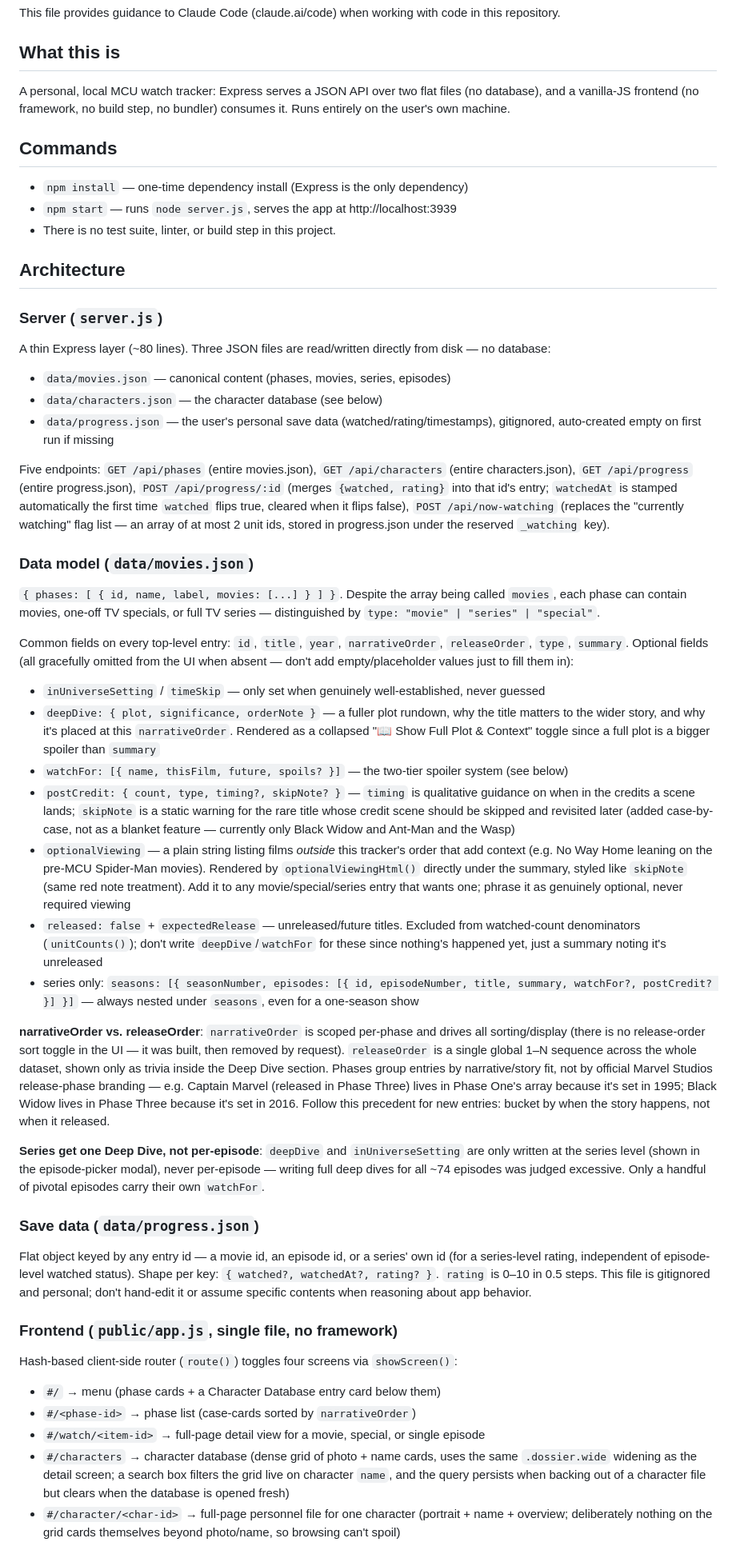
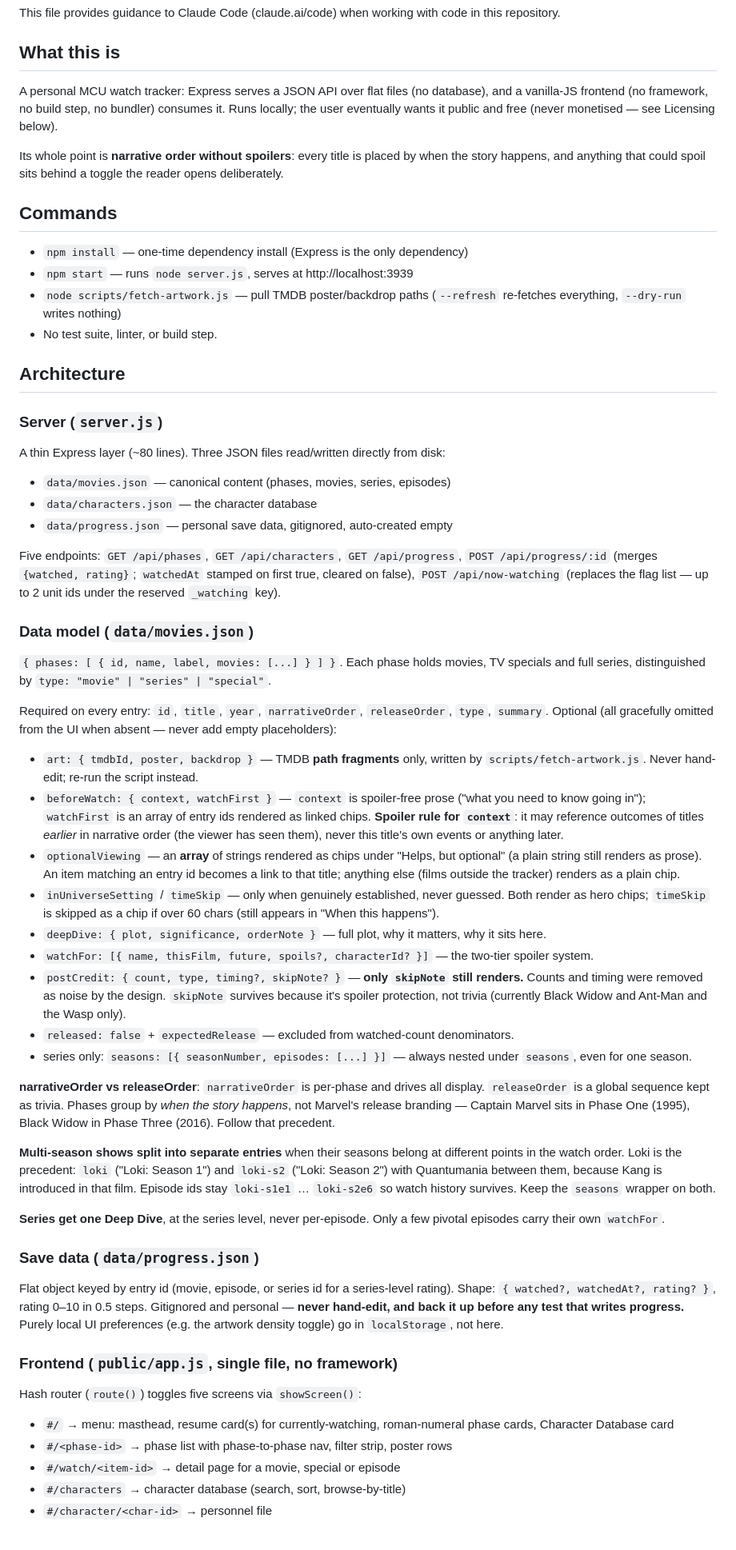
Before and after one commit to Isahah/mcu-tracker, a Markdown page: CLAUDE.md, the part around one of its changes. Shown at 80% size. Rendered like a GitHub page.

```diff
--- a/CLAUDE.md
+++ b/CLAUDE.md
@@ -4,53 +4,60 @@ This file provides guidance to Claude Code (claude.ai/code) when working with co
 
 ## What this is
 
-A personal, local MCU watch tracker: Express serves a JSON API over two flat files (no database), and a vanilla-JS frontend (no framework, no build step, no bundler) consumes it. Runs entirely on the user's own machine.
+A personal MCU watch tracker: Express serves a JSON API over flat files (no database), and a vanilla-JS frontend (no framework, no build step, no bundler) consumes it. Runs locally; the user eventually wants it public and free (never monetised — see Licensing below).
+
+Its whole point is **narrative order without spoilers**: every title is placed by when the story happens, and anything that could spoil sits behind a toggle the reader opens deliberately.
 
 ## Commands
 
 - `npm install` — one-time dependency install (Express is the only dependency)
-- `npm start` — runs `node server.js`, serves the app at http://localhost:3939
-- There is no test suite, linter, or build step in this project.
+- `npm start` — runs `node server.js`, serves at http://localhost:3939
+- `node scripts/fetch-artwork.js` — pull TMDB poster/backdrop paths (`--refresh` re-fetches everything, `--dry-run` writes nothing)
+- No test suite, linter, or build step.
 
 ## Architecture
 
 ### Server (`server.js`)
 
-A thin Express layer (~80 lines). Three JSON files are read/written directly from disk — no database:
+A thin Express layer (~80 lines). Three JSON files read/written directly from disk:
 - `data/movies.json` — canonical content (phases, movies, series, episodes)
-- `data/characters.json` — the character database (see below)
-- `data/progress.json` — the user's personal save data (watched/rating/timestamps), gitignored, auto-created empty on first run if missing
+- `data/characters.json` — the character database
+- `data/progress.json` — personal save data, gitignored, auto-created empty
 
-Five endpoints: `GET /api/phases` (entire movies.json), `GET /api/characters` (entire characters.json), `GET /api/progress` (entire progress.json), `POST /api/progress/:id` (merges `{watched, rating}` into that id's entry; `watchedAt` is stamped automatically the first time `watched` flips true, cleared when it flips false), `POST /api/now-watching` (replaces the "currently watching" flag list — an array of at most 2 unit ids, stored in progress.json under the reserved `_watching` key).
+Five endpoints: `GET /api/phases`, `GET /api/characters`, `GET /api/progress`, `POST /api/progress/:id` (merges `{watched, rating}`; `watchedAt` stamped on first true, cleared on false), `POST /api/now-watching` (replaces the flag list — up to 2 unit ids under the reserved `_watching` key).
 
 ### Data model (`data/movies.json`)
 
-`{ phases: [ { id, name, label, movies: [...] } ] }`. Despite the array being called `movies`, each phase can contain movies, one-off TV specials, or full TV series — distinguished by `type: "movie" | "series" | "special"`.
+`{ phases: [ { id, name, label, movies: [...] } ] }`. Each phase holds movies, TV specials and full series, distinguished by `type: "movie" | "series" | "special"`.
 
-Common fields on every top-level entry: `id`, `title`, `year`, `narrativeOrder`, `releaseOrder`, `type`, `summary`. Optional fields (all gracefully omitted from the UI when absent — don't add empty/placeholder values just to fill them in):
+Required on every entry: `id`, `title`, `year`, `narrativeOrder`, `releaseOrder`, `type`, `summary`. Optional (all gracefully omitted from the UI when absent — never add empty placeholders):
 
-- `inUniverseSetting` / `timeSkip` — only set when genuinely well-established, never guessed
-- `deepDive: { plot, significance, orderNote }` — a fuller plot rundown, why the title matters to the wider story, and why it's placed at this `narrativeOrder`. Rendered as a collapsed "📖 Show Full Plot & Context" toggle since a full plot is a bigger spoiler than `summary`
-- `watchFor: [{ name, thisFilm, future, spoils? }]` — the two-tier spoiler system (see below)
-- `postCredit: { count, type, timing?, skipNote? }` — `timing` is qualitative guidance on when in the credits a scene lands; `skipNote` is a static warning for the rare title whose credit scene should be skipped and revisited later (added case-by-case, not as a blanket feature — currently only Black Widow and Ant-Man and the Wasp)
-- `optionalViewing` — a plain string listing films *outside* this tracker's order that add context (e.g. No Way Home leaning on the pre-MCU Spider-Man movies). Rendered by `optionalViewingHtml()` directly under the summary, styled like `skipNote` (same red note treatment). Add it to any movie/special/series entry that wants one; phrase it as genuinely optional, never required viewing
-- `released: false` + `expectedRelease` — unreleased/future titles. Excluded from watched-count denominators (`unitCounts()`); don't write `deepDive`/`watchFor` for these since nothing's happened yet, just a summary noting it's unreleased
-- series only: `seasons: [{ seasonNumber, episodes: [{ id, episodeNumber, title, summary, watchFor?, postCredit? }] }]` — always nested under `seasons`, even for a one-season show
+- `art: { tmdbId, poster, backdrop }` — TMDB **path fragments** only, written by `scripts/fetch-artwork.js`. Never hand-edit; re-run the script instead.
+- `beforeWatch: { context, watchFirst }` — `context` is spoiler-free prose ("what you need to know going in"); `watchFirst` is an array of entry ids rendered as linked chips. **Spoiler rule for `context`**: it may reference outcomes of titles *earlier* in narrative order (the viewer has seen them), never this title's own events or anything later.
+- `optionalViewing` — an **array** of strings rendered as chips under "Helps, but optional" (a plain string still renders as prose). An item matching an entry id becomes a link to that title; anything else (films outside the tracker) renders as a plain chip.
+- `inUniverseSetting` / `timeSkip` — only when genuinely established, never guessed. Both render as hero chips; `timeSkip` is skipped as a chip if over 60 chars (still appears in "When this happens").
+- `deepDive: { plot, significance, orderNote }` — full plot, why it matters, why it sits here.
+- `watchFor: [{ name, thisFilm, future, spoils?, characterId? }]` — the two-tier spoiler system.
+- `postCredit: { count, type, timing?, skipNote? }` — **only `skipNote` still renders.** Counts and timing were removed as noise by the design. `skipNote` survives because it's spoiler protection, not trivia (currently Black Widow and Ant-Man and the Wasp only).
+- `released: false` + `expectedRelease` — excluded from watched-count denominators.
+- series only: `seasons: [{ seasonNumber, episodes: [...] }]` — always nested under `seasons`, even for one season.
 
-**narrativeOrder vs. releaseOrder**: `narrativeOrder` is scoped per-phase and drives all sorting/display (there is no release-order sort toggle in the UI — it was built, then removed by request). `releaseOrder` is a single global 1–N sequence across the whole dataset, shown only as trivia inside the Deep Dive section. Phases group entries by narrative/story fit, not by official Marvel Studios release-phase branding — e.g. Captain Marvel (released in Phase Three) lives in Phase One's array because it's set in 1995; Black Widow lives in Phase Three because it's set in 2016. Follow this precedent for new entries: bucket by when the story happens, not when it released.
+**narrativeOrder vs releaseOrder**: `narrativeOrder` is per-phase and drives all display. `releaseOrder` is a global sequence kept as trivia. Phases group by *when the story happens*, not Marvel's release branding — Captain Marvel sits in Phase One (1995), Black Widow in Phase Three (2016). Follow that precedent.
 
-**Series get one Deep Dive, not per-episode**: `deepDive` and `inUniverseSetting` are only written at the series level (shown in the episode-picker modal), never per-episode — writing full deep dives for all ~74 episodes was judged excessive. Only a handful of pivotal episodes carry their own `watchFor`.
+**Multi-season shows split into separate entries** when their seasons belong at different points in the watch order. Loki is the precedent: `loki` ("Loki: Season 1") and `loki-s2` ("Loki: Season 2") with Quantumania between them, because Kang is introduced in that film. Episode ids stay `loki-s1e1` … `loki-s2e6` so watch history survives. Keep the `seasons` wrapper on both.
+
+**Series get one Deep Dive**, at the series level, never per-episode. Only a few pivotal episodes carry their own `watchFor`.
 
 ### Save data (`data/progress.json`)
 
-Flat object keyed by any entry id — a movie id, an episode id, or a series' own id (for a series-level rating, independent of episode-level watched status). Shape per key: `{ watched?, watchedAt?, rating? }`. `rating` is 0–10 in 0.5 steps. This file is gitignored and personal; don't hand-edit it or assume specific contents when reasoning about app behavior.
+Flat object keyed by entry id (movie, episode, or series id for a series-level rating). Shape: `{ watched?, watchedAt?, rating? }`, rating 0–10 in 0.5 steps. Gitignored and personal — **never hand-edit, and back it up before any test that writes progress.** Purely local UI preferences (e.g. the artwork density toggle) go in `localStorage`, not here.
 
 ### Frontend (`public/app.js`, single file, no framework)
 
-Hash-based client-side router (`route()`) toggles four screens via `showScreen()`:
-- `#/` → menu (phase cards + a Character Database entry card below them)
-- `#/<phase-id>` → phase list (case-cards sorted by `narrativeOrder`)
-- `#/watch/<item-id>` → full-page detail view for a movie, special, or single episode
-- `#/characters` → character database (dense grid of photo + name cards, uses the same `.dossier.wide` widening as the detail screen; a search box filters the grid live on character `name`, and the query persists when backing out of a character file but clears when the database is opened fresh)
-- `#/character/<char-id>` → full-page personnel file for one character (portrait + name + overview; deliberately nothing on the grid cards themselves beyond photo/name, so browsing can't spoil)
+Hash router (`route()`) toggles five screens via `showScreen()`:
+- `#/` → menu: masthead, resume card(s) for currently-watching, roman-numeral phase cards, Character Database card
+- `#/<phase-id>` → phase list with phase-to-phase nav, filter strip, poster rows
+- `#/watch/<item-id>` → detail page for a movie, special or episode
+- `#/characters` → character database (search, sort, browse-by-title)
+- `#/character/<char-id>` → personnel file
 
```
Also changed, not shown: other parts of CLAUDE.md (+56 -27 lines).
